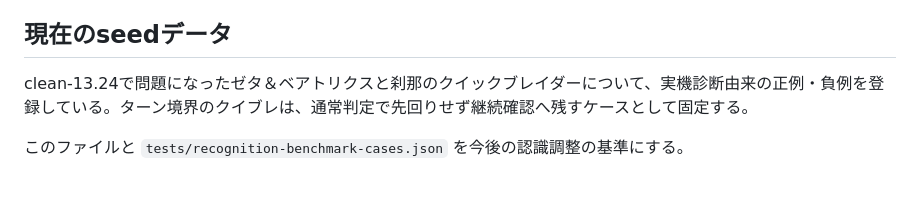
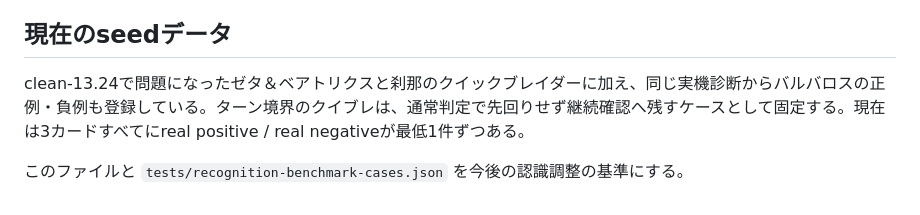
Before and after one commit to inari-1234/shadowverse-wb-replay-reviewer, a Markdown page: docs/recognition-benchmark-workflow.md, the part around the change. Rendered like a GitHub page.

Commit message:
Document all-card benchmark coverage

```diff
--- a/docs/recognition-benchmark-workflow.md
+++ b/docs/recognition-benchmark-workflow.md
@@ -59,6 +59,6 @@ runtime の8スクリプト構成は変更せず、テスト層だけで運用
 
 ## 現在のseedデータ
 
-clean-13.24で問題になったゼタ＆ベアトリクスと刹那のクイックブレイダーについて、実機診断由来の正例・負例を登録している。ターン境界のクイブレは、通常判定で先回りせず継続確認へ残すケースとして固定する。
+clean-13.24で問題になったゼタ＆ベアトリクスと刹那のクイックブレイダーに加え、同じ実機診断からバルバロスの正例・負例も登録している。ターン境界のクイブレは、通常判定で先回りせず継続確認へ残すケースとして固定する。現在は3カードすべてにreal positive / real negativeが最低1件ずつある。
 
 このファイルと `tests/recognition-benchmark-cases.json` を今後の認識調整の基準にする。
```
